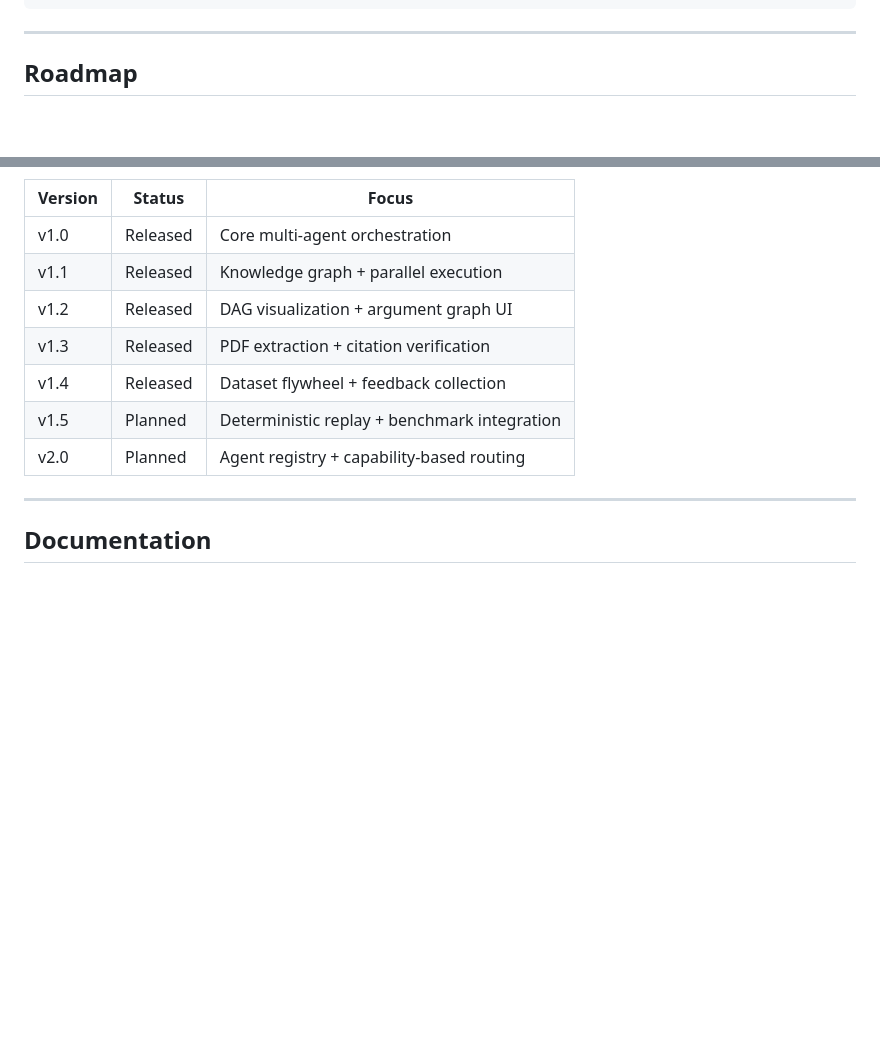
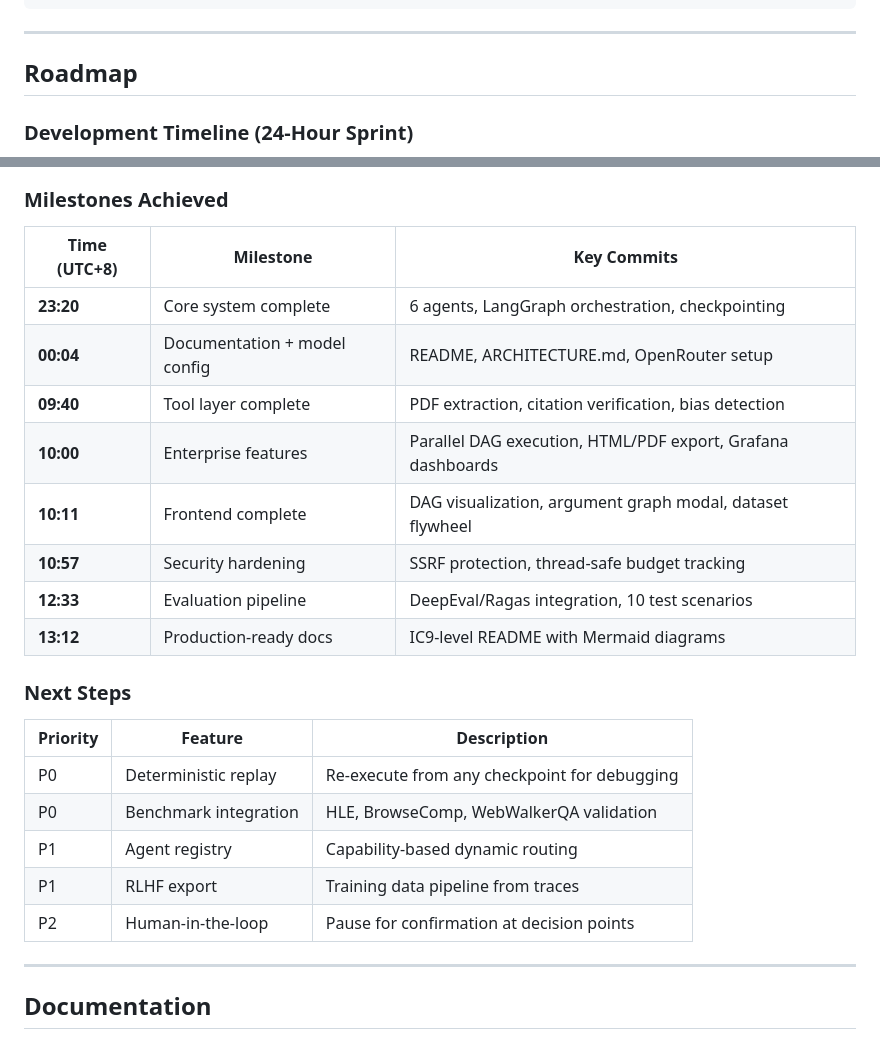
Before and after one commit to satyamaix/DeepResearchX, a Markdown page: README.md, 2 parts joined by grey strips. Rendered like a GitHub page; blank space fills up the shorter version.

````diff
--- a/README.md
+++ b/README.md
@@ -492,5 +492,7 @@ docs/                # ARCHITECTURE.md, LLD.md
 
 ## Roadmap
 
+### Development Timeline (24-Hour Sprint)
+
 ```mermaid
 gantt
@@ -511,14 +525,27 @@ gantt
 ```
 
-| Version | Status | Focus |
-|---------|--------|-------|
-| v1.0 | Released | Core multi-agent orchestration |
-| v1.1 | Released | Knowledge graph + parallel execution |
-| v1.2 | Released | DAG visualization + argument graph UI |
-| v1.3 | Released | PDF extraction + citation verification |
-| v1.4 | Released | Dataset flywheel + feedback collection |
-| v1.5 | Planned | Deterministic replay + benchmark integration |
-| v2.0 | Planned | Agent registry + capability-based routing |
+### Milestones Achieved
+
+| Time (UTC+8) | Milestone | Key Commits |
+|--------------|-----------|-------------|
+| **23:20** | Core system complete | 6 agents, LangGraph orchestration, checkpointing |
+| **00:04** | Documentation + model config | README, ARCHITECTURE.md, OpenRouter setup |
+| **09:40** | Tool layer complete | PDF extraction, citation verification, bias detection |
+| **10:00** | Enterprise features | Parallel DAG execution, HTML/PDF export, Grafana dashboards |
+| **10:11** | Frontend complete | DAG visualization, argument graph modal, dataset flywheel |
+| **10:57** | Security hardening | SSRF protection, thread-safe budget tracking |
+| **12:33** | Evaluation pipeline | DeepEval/Ragas integration, 10 test scenarios |
+| **13:12** | Production-ready docs | IC9-level README with Mermaid diagrams |
+
+### Next Steps
+
+| Priority | Feature | Description |
+|----------|---------|-------------|
+| P0 | Deterministic replay | Re-execute from any checkpoint for debugging |
+| P0 | Benchmark integration | HLE, BrowseComp, WebWalkerQA validation |
+| P1 | Agent registry | Capability-based dynamic routing |
+| P1 | RLHF export | Training data pipeline from traces |
+| P2 | Human-in-the-loop | Pause for confirmation at decision points |
 
 ---
 
````
Also changed, not shown: other parts of README.md (+24 -12 lines).
